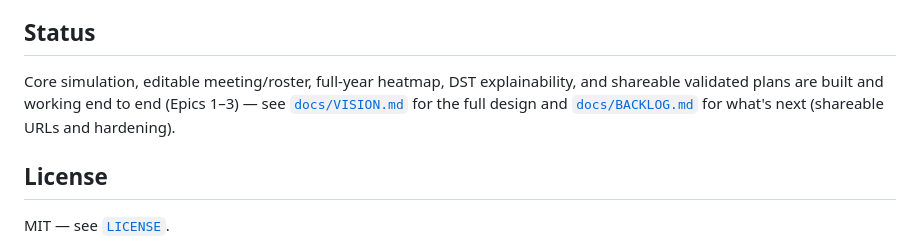
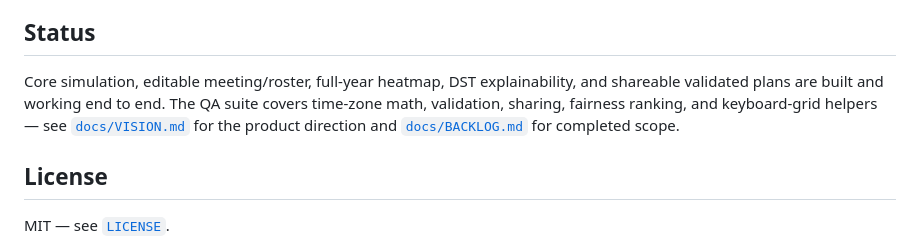
Before and after one commit to ctkrug/fair-hours, a Markdown page: README.md, the part around the change. Drawn GitHub-style.

Commit message:
docs(readme): reflect completed hardening work

```diff
--- a/README.md
+++ b/README.md
@@ -69,9 +69,10 @@ in CI.
 ## Status
 
 Core simulation, editable meeting/roster, full-year heatmap, DST explainability, and
-shareable validated plans are built and working end to end (Epics 1–3) — see
-[`docs/VISION.md`](docs/VISION.md) for the full design and
-[`docs/BACKLOG.md`](docs/BACKLOG.md) for what's next (shareable URLs and hardening).
+shareable validated plans are built and working end to end. The QA suite covers
+time-zone math, validation, sharing, fairness ranking, and keyboard-grid helpers —
+see [`docs/VISION.md`](docs/VISION.md) for the product direction and
+[`docs/BACKLOG.md`](docs/BACKLOG.md) for completed scope.
 
 ## License
 
```
